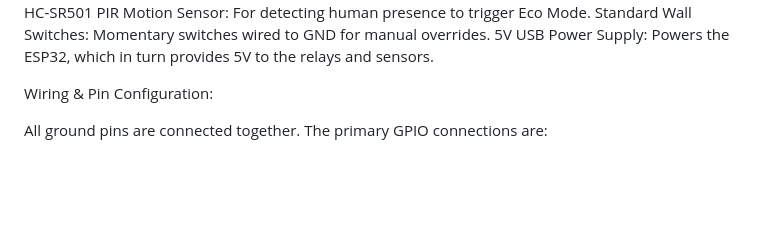
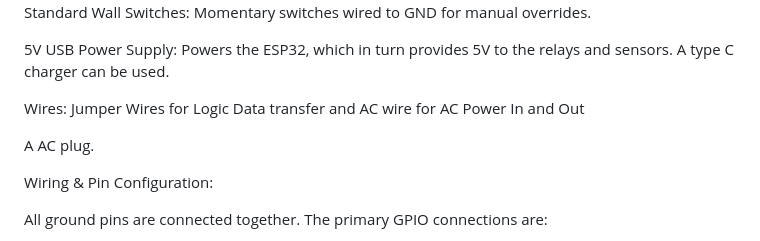
Before and after one commit to JamyCCS/ESP-based-IOT, a Markdown page: README.md, the part around one of its changes. GitHub-like rendering; blank space fills up the shorter version.

Commit message:
Enhance README with detailed hardware info and images
Updated hardware requirements and added images for components.

```diff
--- a/README.md
+++ b/README.md
@@ -19,5 +29,10 @@ HC-SR501 PIR Motion Sensor: For detecting human presence to trigger Eco Mode.
 Standard Wall Switches: Momentary switches wired to GND for manual overrides.
-5V USB Power Supply: Powers the ESP32, which in turn provides 5V to the relays and sensors.
+
+5V USB Power Supply: Powers the ESP32, which in turn provides 5V to the relays and sensors. A type C charger can be used.
+
+Wires: Jumper Wires for Logic Data transfer and AC wire for AC Power In and Out
+
+A AC plug.
 
 Wiring & Pin Configuration:
 
```
Also changed, not shown: other parts of README.md (+11 -1 lines).
